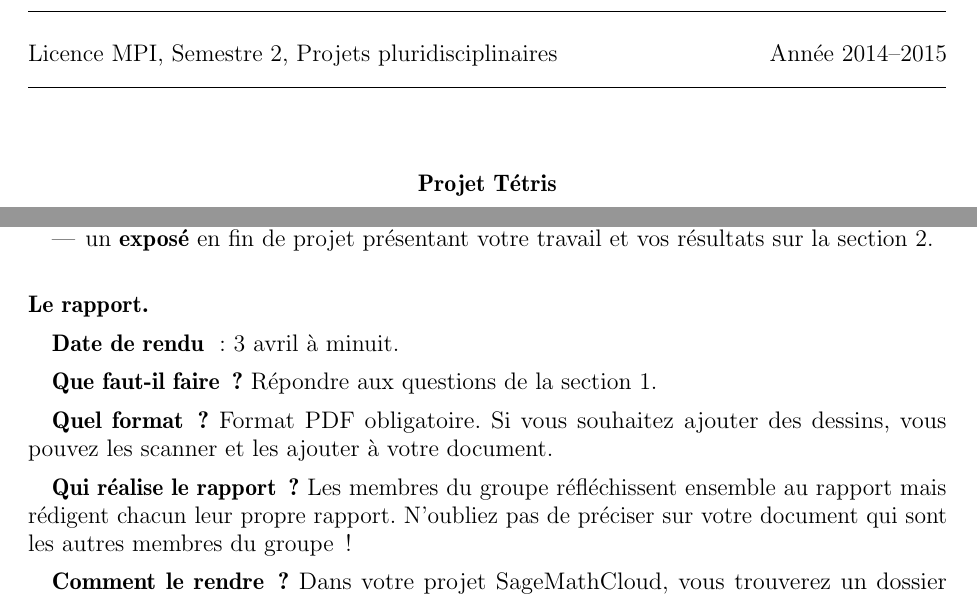
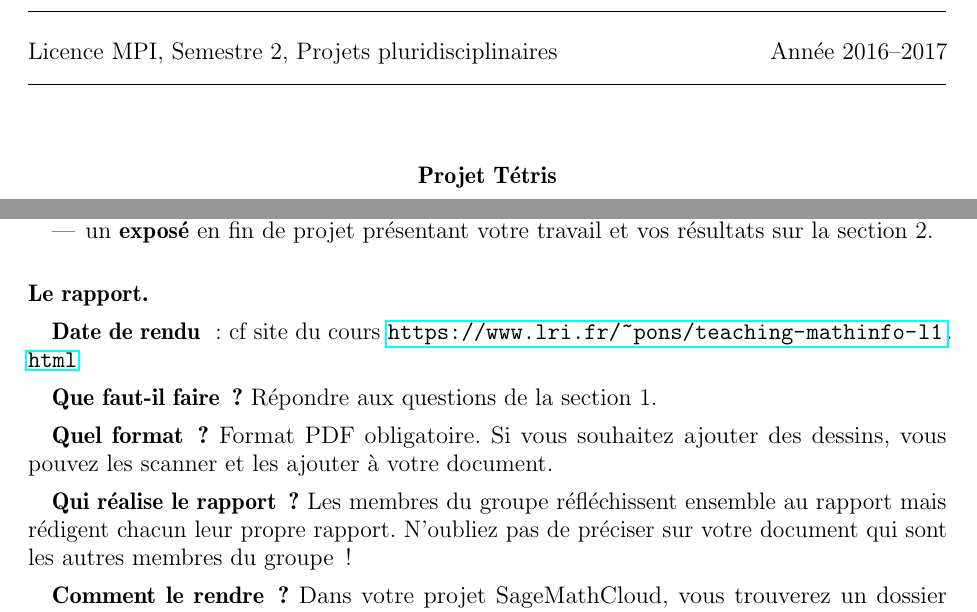
Before and after one commit to VivianePons/courses, a LaTeX document (MathInfo_L1/Projects/Projet_Tetris/projet_tetris.tex, which reads MathInfo_L1/Projects/ficheTDTP.cls, MathInfo_L1/Projects/intro.tex): two parts of page 1 of 6, joined at a grey line, cut so that both start at the same text. Compiled offline with pdfLaTeX.

Commit message:
Maj Projets

```diff
--- a/MathInfo_L1/Projects/ficheTDTP.cls
+++ b/MathInfo_L1/Projects/ficheTDTP.cls
@@ -36,7 +36,7 @@
   \hrule%
   \medskip\smallskip%
   \noindent
-  Licence MPI, Semestre 2, Projets pluridisciplinaires \hfill Année 2014--2015%
+  Licence MPI, Semestre 2, Projets pluridisciplinaires \hfill Année 2016--2017%
   \medskip%
   \hrule%
   \bigskip%
--- a/MathInfo_L1/Projects/intro.tex
+++ b/MathInfo_L1/Projects/intro.tex
@@ -14,7 +14,7 @@ Vous devrez rendre:
 \subsection*{Le rapport}\strut
 
 \smallskip
-\textbf{Date de rendu} : 3 avril à minuit.
+\textbf{Date de rendu} : cf site du cours \url{https://www.lri.fr/~pons/teaching-mathinfo-l1.html}
 
 \smallskip
 \textbf{Que faut-il faire ?} Répondre aux questions de la section 1.
```
Also changed, not shown: MathInfo_L1/Projects/Projet_Jeu_de_la_vie/Jeu_de_la_vie-final.pdf, MathInfo_L1/Projects/Projet_Labyrinthe/projet_labyrinthe-final.pdf, MathInfo_L1/Projects/Projet_Nenuphars/Nenuphars-final.pdf, MathInfo_L1/Projects/Projet_Planetes/Planetes-final.pdf, MathInfo_L1/Projects/Projet_Tetris/projet_tetris-final.pdf.
